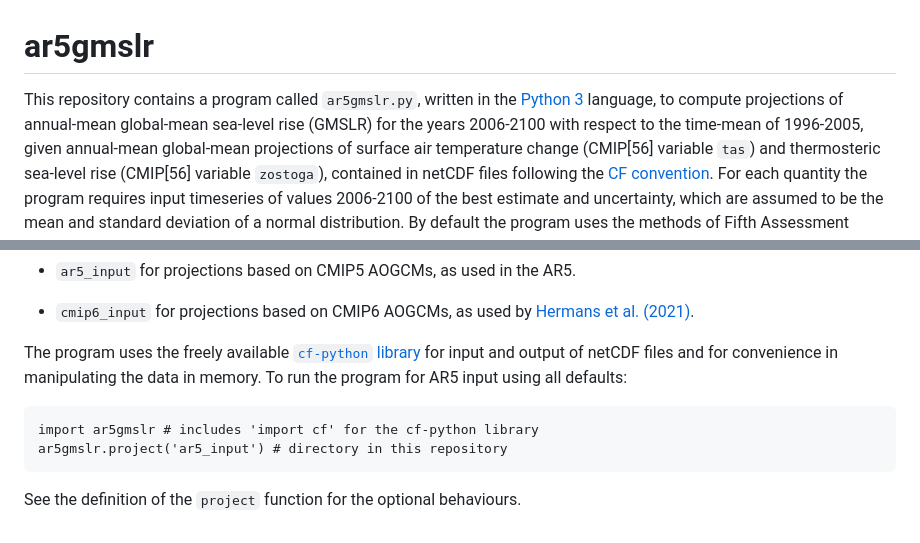
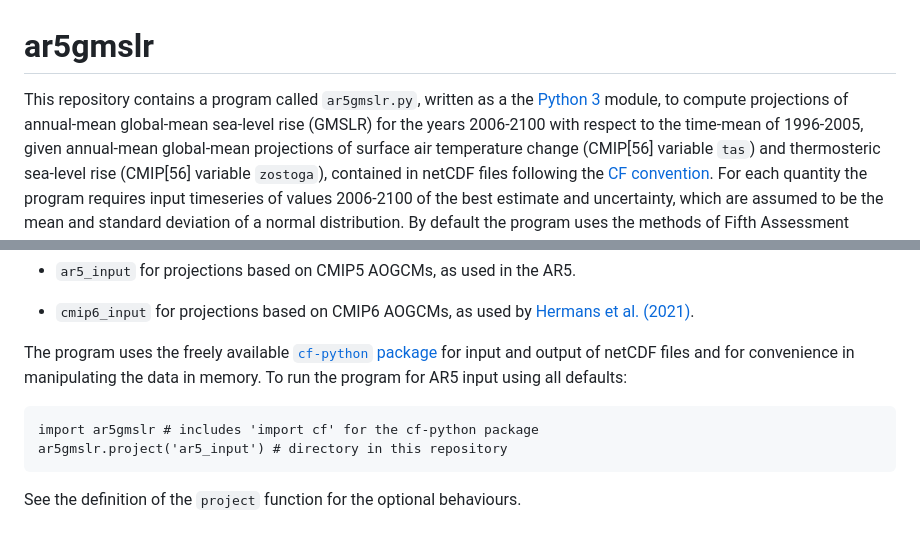
Before and after one commit to JonathanGregory/ar5gmslr, a Markdown page: README.md, 2 parts joined by grey strips. Drawn GitHub-style.

Commit message:
correct python terminology

````diff
--- a/README.md
+++ b/README.md
@@ -1,7 +1,7 @@
 # ar5gmslr
 
-This repository contains a program called `ar5gmslr.py`, written in the [Python
-3](https://docs.python.org/3) language, to compute projections of annual-mean
+This repository contains a program called `ar5gmslr.py`, written as a the [Python
+3](https://docs.python.org/3) module, to compute projections of annual-mean
 global-mean sea-level rise (GMSLR) for the years 2006-2100 with respect to the
 time-mean of 1996-2005, given annual-mean global-mean projections of surface
 air temperature change (CMIP[56] variable `tas`) and thermosteric sea-level
@@ -55,12 +55,12 @@ form expected by the program.
 [Hermans et al.  (2021)](10.1029/2020GL092064).
 
 The program uses the freely available [`cf-python`
-library](https://ncas-cms.github.io/cf-python) for input and output of netCDF
+package](https://ncas-cms.github.io/cf-python) for input and output of netCDF
 files and for convenience in manipulating the data in memory. To run the
 program for AR5 input using all defaults:
 
 ```
-import ar5gmslr # includes 'import cf' for the cf-python library
+import ar5gmslr # includes 'import cf' for the cf-python package
 ar5gmslr.project('ar5_input') # directory in this repository
 ```
 
````
